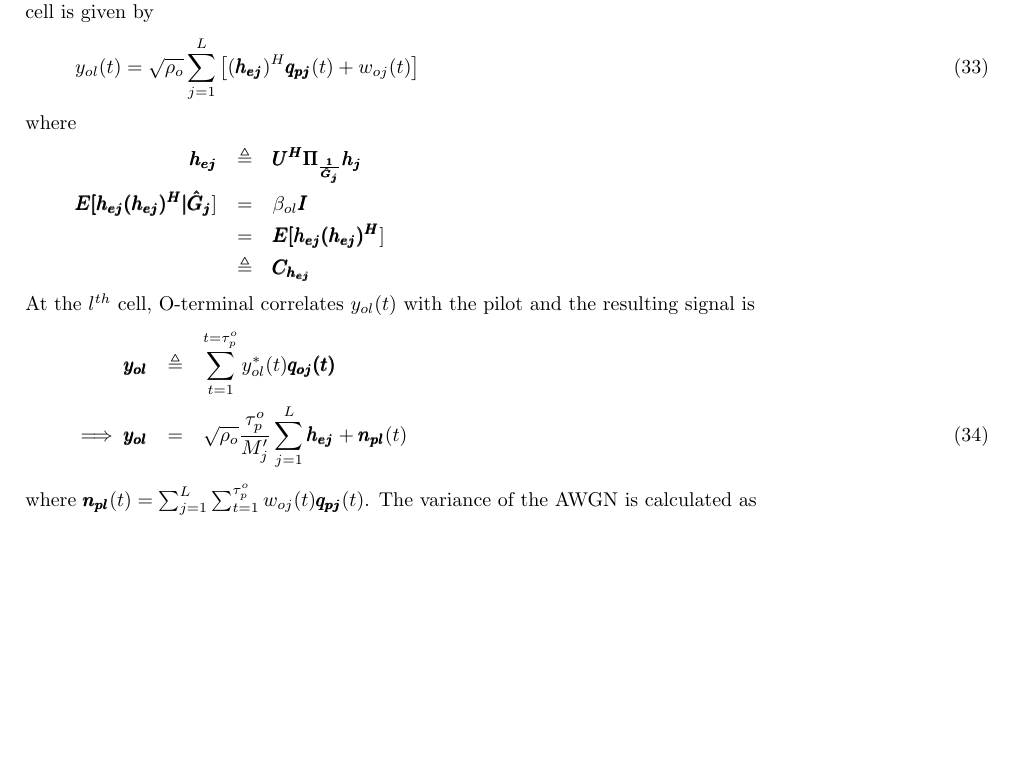
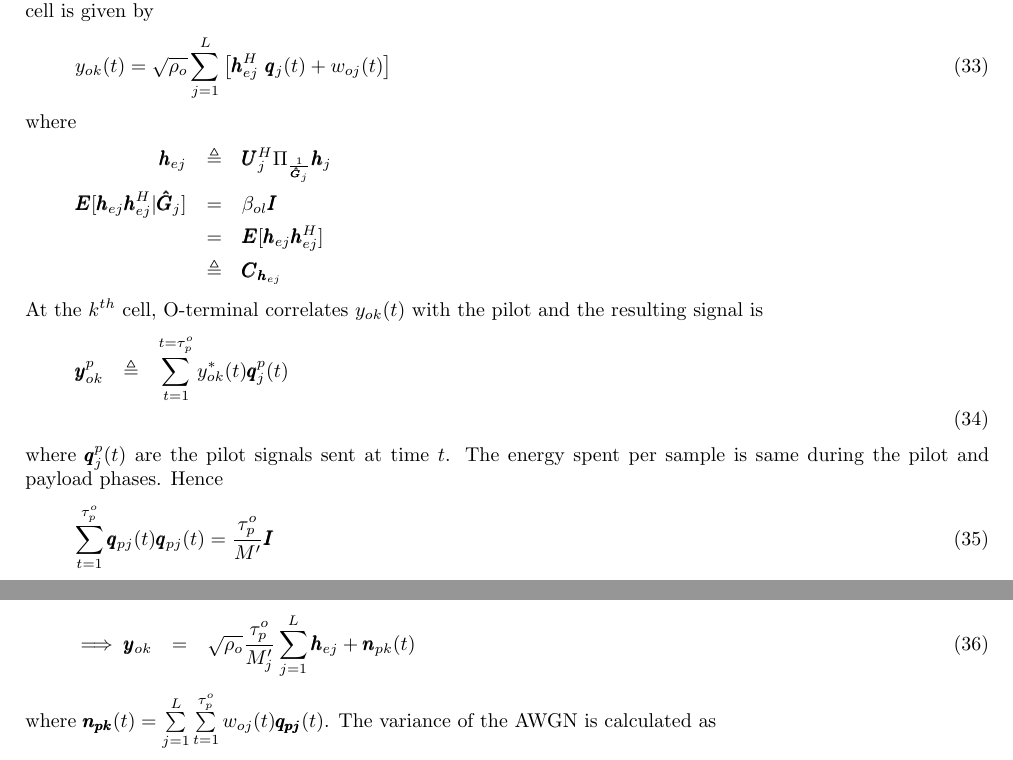
Before and after one commit to jinujayachandran/iitd, a LaTeX document (docs/jbb/JbbInMultiCell.tex): part of page 6 of 9 before the commit and two parts of pages 6 and 7 of 9 after it, the two joined at a grey line, cut so that both start at the same text, the shorter picture padded with empty space. Compiled offline with pdfLaTeX.

Commit message:
Correction of notation in O-terminal part ongoing

```diff
--- a/docs/jbb/JbbInMultiCell.tex
+++ b/docs/jbb/JbbInMultiCell.tex
@@ -273,21 +273,27 @@ and the value of $\eta_{lp}$ is
 	In the pilot phase of the O-terminals the base station sends the pilots to the O-terminals. Here we assume that in the pilot phase there is no transmission to the B-terminals.
 The signal received by the O-terminal in the $l^{th}$ cell is given by
 \begin{eqnarray}
-	y_{ol}(t)=\sqrt{\rho_o} \sum_{j=1}^{L} \left[(\pmb{h_{ej}})^H \pmb{q_{pj}}(t) + w_{oj}(t) \right]
+	y_{ok}(t)=\sqrt{\rho_o} \sum_{j=1}^{L} \left[\pmb{h}^H_{ej} \ \pmb{q}_{j}(t) + w_{oj}(t) \right]
 \end{eqnarray}
 where
 \begin{eqnarray}
-	\pmb{h_{ej}} &\triangleq& \pmb{U^H\Pi_{\frac{1}{\hat G_j}}h_j} \nonumber \\
-        \pmb{E[h_{ej}(h_{ej})^H|\hat G_j}] &=& \beta_{ol}\pmb{I} \nonumber \\
-			                     &=& \pmb{E[h_{ej}(h_{ej})^H}] \nonumber \\
-                                           &\triangleq& \pmb{C_{h_{ej}}} \nonumber
+	\pmb{h}_{ej} &\triangleq& \pmb{U}_j^H\Pi_{\frac{1}{\pmb{\hat G}_j}}\pmb{h}_j \nonumber \\
+    \pmb{E}[\pmb{h}_{ej}\pmb{h}^H_{ej}|\pmb{\hat G}_j] &=& \beta_{ol}\pmb{I} \nonumber \\
+			                     &=& \pmb{E}[\pmb{h}_{ej}\pmb{h}^H_{ej}] \nonumber \\
+                                           &\triangleq& \pmb{C}_{\pmb{h}_{ej}} \nonumber
 \end{eqnarray}
-At the $l^{th}$ cell, O-terminal correlates $y_{ol}(t)$ with the pilot and the resulting signal is
+At the $k^{th}$ cell, O-terminal correlates $y_{ok}(t)$ with the pilot and the resulting signal is
 \begin{eqnarray}
-	\pmb{y_{ol}} &\triangleq& \sum_{t=1}^{t=\tau_p^o} y_{ol}^*(t)\pmb{q_{oj}(t)} \nonumber \\
-\implies \pmb{y_{ol}} &=& \sqrt{\rho_o}\frac{\tau_p^o}{M'_j}\sum_{j=1}^{L}\pmb{h_{ej}}+\pmb{n_{pl}}(t)
+	\pmb{y}_{ok}^{p} &\triangleq& \sum_{t=1}^{t=\tau_p^o} y_{ok}^*(t)\pmb{q}^{p}_{j}(t) \nonumber \\
 \end{eqnarray}
-where $\pmb{n_{pl}}(t) = \sum_{j=1}^{L} \sum_{t=1}^{\tau_p^o} w_{oj}(t) \pmb{q_{pj}}(t)$. The variance of the AWGN is calculated as
+where $\pmb{q}_j^p(t)$ are the pilot signals sent at time $t$. The energy spent per sample is same during the pilot and payload phases. Hence
+\begin{eqnarray}
+    \sum\limits_{t=1}^{\tau_p^o}\pmb{q}_{pj}(t)\pmb{q}_{pj}(t)=\frac{\tau_p^o}{M'}\pmb{I}
+\end{eqnarray}
+\begin{eqnarray}
+\implies \pmb{y}_{ok} &=& \sqrt{\rho_o}\frac{\tau_p^o}{M'_j}\sum_{j=1}^{L}\pmb{h}_{ej}+\pmb{n}_{pk}(t)
+\end{eqnarray}
+where $\pmb{n_{pk}}(t) = \sum\limits_{j=1}^{L} \sum\limits_{t=1}^{\tau_p^o} w_{oj}(t) \pmb{q_{pj}}(t)$. The variance of the AWGN is calculated as
 \begin{eqnarray*}
 	\pmb{E}[\pmb{n_{pj}(n_{pk}})^H] &=& \frac{L\tau_p^o}{M'}I
 \end{eqnarray*}
```
